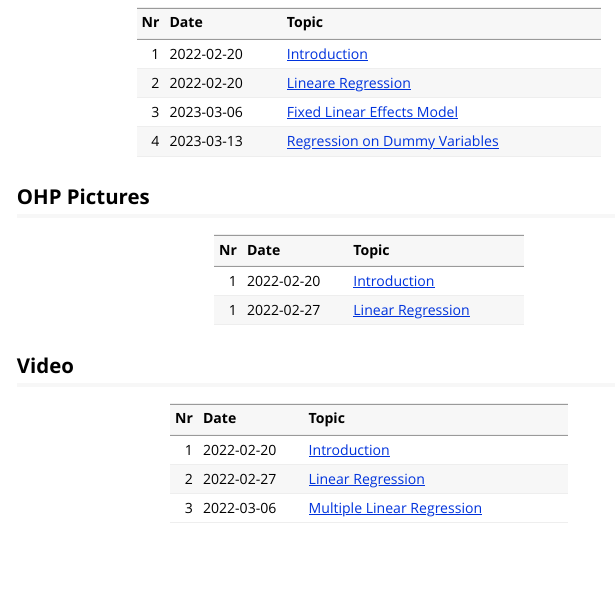
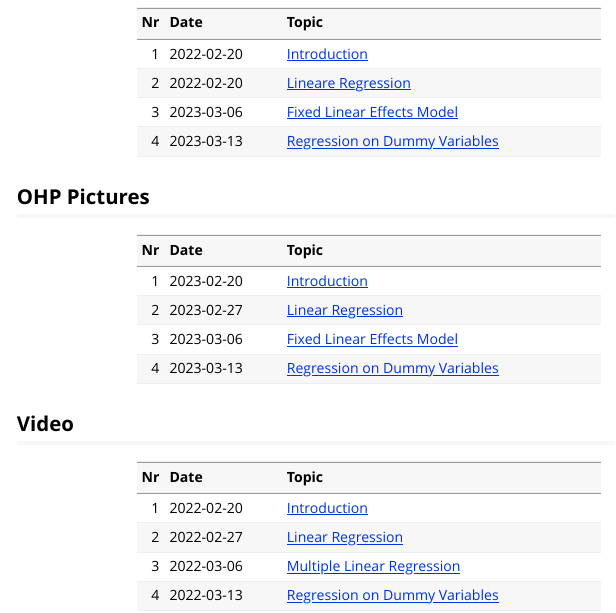
Before and after one commit to charlotte-ngs/asmss2023, an R Markdown document (vignettes/course_additional_material.Rmd): the page in a window 1100 px wide, from 170 px down. Rendered offline with R 4.5, knitr and Pandoc, with nearby package versions.

Commit message:
Added links to material of l04

````diff
--- a/vignettes/course_additional_material.Rmd
+++ b/vignettes/course_additional_material.Rmd
@@ -40,12 +40,16 @@
 
 ```{r tbl-ohp, echo=FALSE, message=FALSE, warning=FALSE}
 s_ohp_url <- "https://charlotte-ngs.github.io/asmss2022/ohp/"
-tbl_ohp <- tibble::tibble(Nr = c(1),
-                          Date = c("2022-02-20",
-                                   "2022-02-27"),
+tbl_ohp <- tibble::tibble(Nr = c(1, 2, 3, 4),
+                          Date = c("2023-02-20",
+                                   "2023-02-27",
+                                   "2023-03-06",
+                                   "2023-03-13"),
                           Topic = c(
                             paste0("[Introduction](", s_ohp_url, "20230220_ohp_l01.pdf)", collapse = ""),
-                            paste0("[Linear Regression](", s_ohp_url, "20230227_ohp_l02.pdf)", collapse = "")
+                            paste0("[Linear Regression](", s_ohp_url, "20230227_ohp_l02.pdf)", collapse = ""),
+                            paste0("[Fixed Linear Effects Model](", s_ohp_url, "20230306_ohp_l03.pdf)", collapse = ""),
+                            paste0("[Regression on Dummy Variables](", s_ohp_url, "20230313_ohp_l04.pdf)", collapse = "")
                             ))
 knitr::kable(tbl_ohp)
 ```
@@ -54,12 +58,15 @@
 ## Video
 
 ```{r tbl-video, echo=FALSE, message=FALSE, warning=FALSE}
-tbl_video <- tibble::tibble(Nr = c(1, 2, 3),
+tbl_video <- tibble::tibble(Nr = c(1, 2, 3, 4),
                             Date = c("2022-02-20",
                                      "2022-02-27",
-                                     "2022-03-06"),
+                                     "2022-03-06",
+                                     "2022-03-13"),
                             Topic = c("[Introduction](https://youtu.be/_1NiimKYyNQ)",
                                       "[Linear Regression](https://youtu.be/fnEsBNTM0Mk)",
-                                      "[Multiple Linear Regression](https://youtu.be/A8n8o_Clw1s)"))
+                                      "[Multiple Linear Regression](https://youtu.be/A8n8o_Clw1s)",
+                                      "[Regression on Dummy Variables](https://youtu.be/3PAOjpUwH4I)"
+                                      ))
 knitr::kable(tbl_video)
 ```
````
